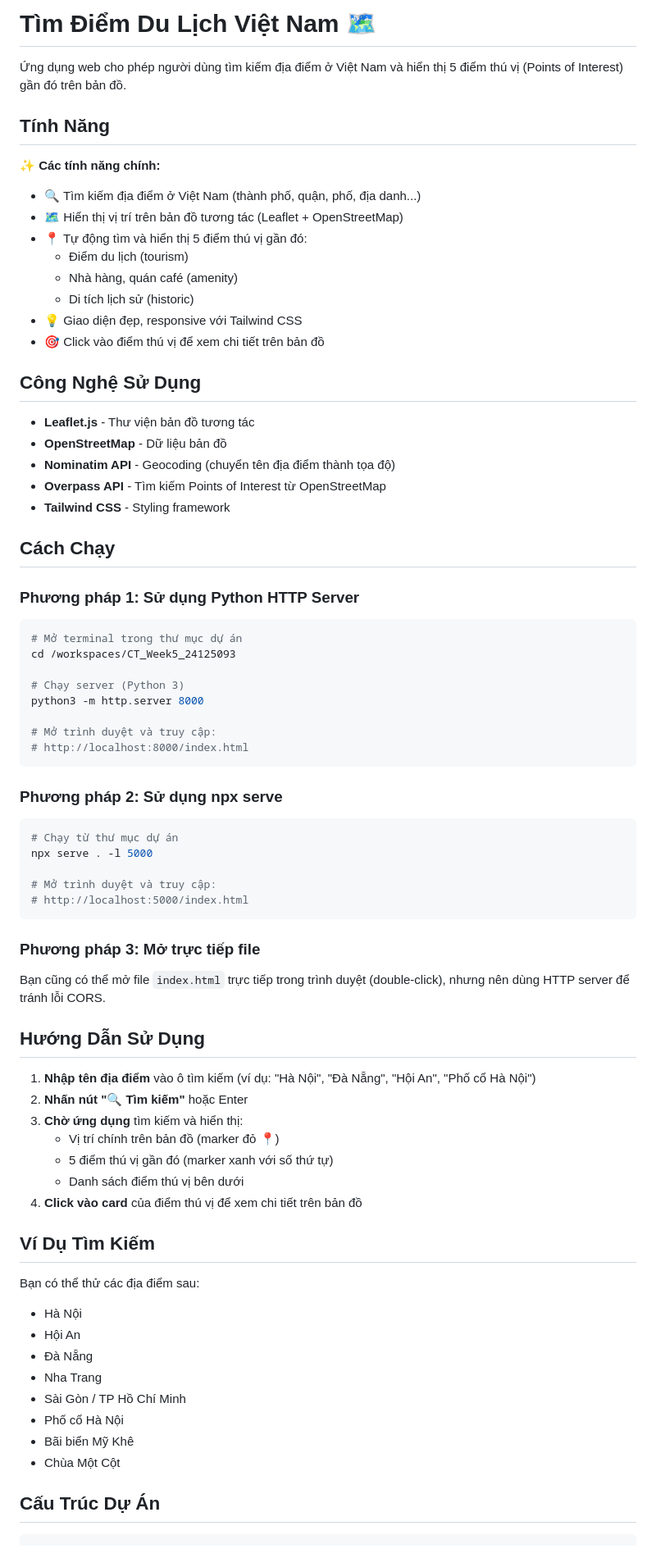
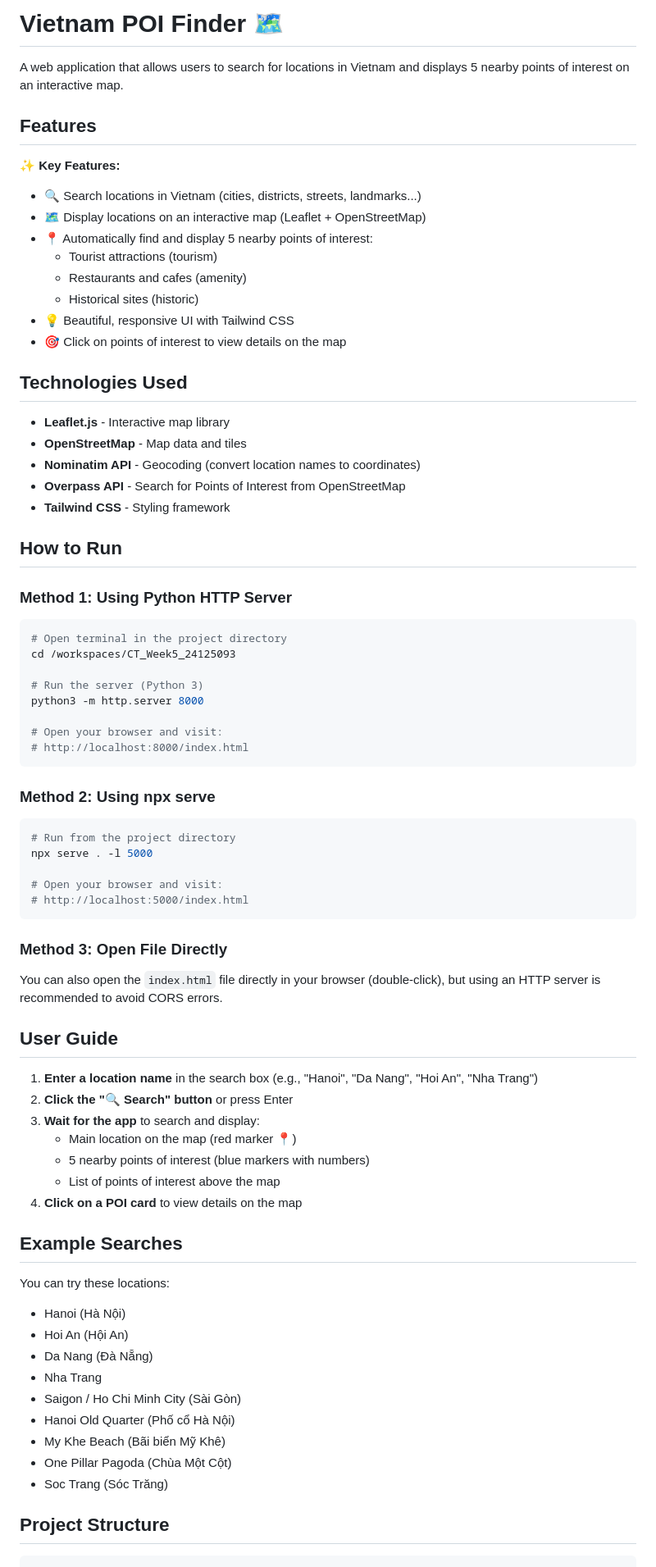
Before and after one commit to nguyendinhthienloc/CT_Website, a Markdown page: README.md, the part around one of its changes. Shown at 82% size. Drawn GitHub-style.

Commit message:
Translate to English

````diff
--- a/README.md
+++ b/README.md
@@ -1,79 +1,80 @@
-# Tìm Điểm Du Lịch Việt Nam 🗺️
+# Vietnam POI Finder 🗺️
 
-Ứng dụng web cho phép người dùng tìm kiếm địa điểm ở Việt Nam và hiển thị 5 điểm thú vị (Points of Interest) gần đó trên bản đồ.
+A web application that allows users to search for locations in Vietnam and displays 5 nearby points of interest on an interactive map.
 
-## Tính Năng
+## Features
 
-✨ **Các tính năng chính:**
-- 🔍 Tìm kiếm địa điểm ở Việt Nam (thành phố, quận, phố, địa danh...)
-- 🗺️ Hiển thị vị trí trên bản đồ tương tác (Leaflet + OpenStreetMap)
-- 📍 Tự động tìm và hiển thị 5 điểm thú vị gần đó:
-  - Điểm du lịch (tourism)
-  - Nhà hàng, quán café (amenity)
-  - Di tích lịch sử (historic)
-- 💡 Giao diện đẹp, responsive với Tailwind CSS
-- 🎯 Click vào điểm thú vị để xem chi tiết trên bản đồ
+✨ **Key Features:**
+- 🔍 Search locations in Vietnam (cities, districts, streets, landmarks...)
+- 🗺️ Display locations on an interactive map (Leaflet + OpenStreetMap)
+- 📍 Automatically find and display 5 nearby points of interest:
+  - Tourist attractions (tourism)
+  - Restaurants and cafes (amenity)
+  - Historical sites (historic)
+- 💡 Beautiful, responsive UI with Tailwind CSS
+- 🎯 Click on points of interest to view details on the map
 
-## Công Nghệ Sử Dụng
+## Technologies Used
 
-- **Leaflet.js** - Thư viện bản đồ tương tác
-- **OpenStreetMap** - Dữ liệu bản đồ
-- **Nominatim API** - Geocoding (chuyển tên địa điểm thành tọa độ)
-- **Overpass API** - Tìm kiếm Points of Interest từ OpenStreetMap
+- **Leaflet.js** - Interactive map library
+- **OpenStreetMap** - Map data and tiles
+- **Nominatim API** - Geocoding (convert location names to coordinates)
+- **Overpass API** - Search for Points of Interest from OpenStreetMap
 - **Tailwind CSS** - Styling framework
 
-## Cách Chạy
+## How to Run
 
-### Phương pháp 1: Sử dụng Python HTTP Server
+### Method 1: Using Python HTTP Server
 
 ```bash
-# Mở terminal trong thư mục dự án
+# Open terminal in the project directory
 cd /workspaces/CT_Week5_24125093
 
-# Chạy server (Python 3)
+# Run the server (Python 3)
 python3 -m http.server 8000
 
-# Mở trình duyệt và truy cập:
+# Open your browser and visit:
 # http://localhost:8000/index.html
 ```
 
-### Phương pháp 2: Sử dụng npx serve
+### Method 2: Using npx serve
 
 ```bash
-# Chạy từ thư mục dự án
+# Run from the project directory
 npx serve . -l 5000
 
-# Mở trình duyệt và truy cập:
+# Open your browser and visit:
 # http://localhost:5000/index.html
 ```
 
-### Phương pháp 3: Mở trực tiếp file
+### Method 3: Open File Directly
 
-Bạn cũng có thể mở file `index.html` trực tiếp trong trình duyệt (double-click), nhưng nên dùng HTTP server để tránh lỗi CORS.
+You can also open the `index.html` file directly in your browser (double-click), but using an HTTP server is recommended to avoid CORS errors.
 
-## Hướng Dẫn Sử Dụng
+## User Guide
 
-1. **Nhập tên địa điểm** vào ô tìm kiếm (ví dụ: "Hà Nội", "Đà Nẵng", "Hội An", "Phố cổ Hà Nội")
-2. **Nhấn nút "🔍 Tìm kiếm"** hoặc Enter
-3. **Chờ ứng dụng** tìm kiếm và hiển thị:
-   - Vị trí chính trên bản đồ (marker đỏ 📍)
-   - 5 điểm thú vị gần đó (marker xanh với số thứ tự)
-   - Danh sách điểm thú vị bên dưới
-4. **Click vào card** của điểm thú vị để xem chi tiết trên bản đồ
+1. **Enter a location name** in the search box (e.g., "Hanoi", "Da Nang", "Hoi An", "Nha Trang")
+2. **Click the "🔍 Search" button** or press Enter
+3. **Wait for the app** to search and display:
+   - Main location on the map (red marker 📍)
+   - 5 nearby points of interest (blue markers with numbers)
+   - List of points of interest above the map
+4. **Click on a POI card** to view details on the map
 
-## Ví Dụ Tìm Kiếm
+## Example Searches
 
-Bạn có thể thử các địa điểm sau:
-- Hà Nội
-- Hội An
-- Đà Nẵng
+You can try these locations:
+- Hanoi (Hà Nội)
+- Hoi An (Hội An)
+- Da Nang (Đà Nẵng)
 - Nha Trang
-- Sài Gòn / TP Hồ Chí Minh
-- Phố cổ Hà Nội
-- Bãi biển Mỹ Khê
-- Chùa Một Cột
+- Saigon / Ho Chi Minh City (Sài Gòn)
+- Hanoi Old Quarter (Phố cổ Hà Nội)
+- My Khe Beach (Bãi biển Mỹ Khê)
+- One Pillar Pagoda (Chùa Một Cột)
+- Soc Trang (Sóc Trăng)
 
-## Cấu Trúc Dự Án
+## Project Structure
 
 ```
 CT_Week5_24125093/
````
Also changed, not shown: other parts of README.md (+33 -22 lines).
